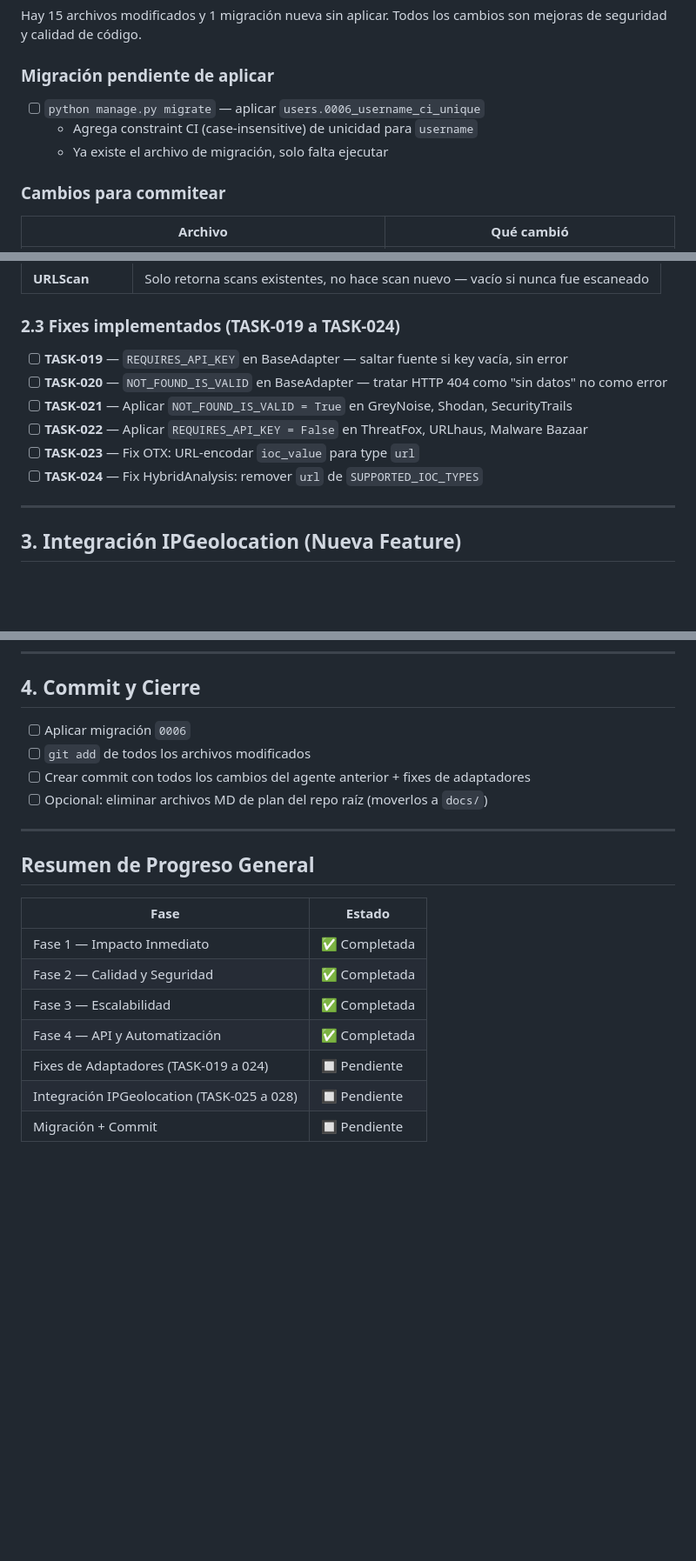
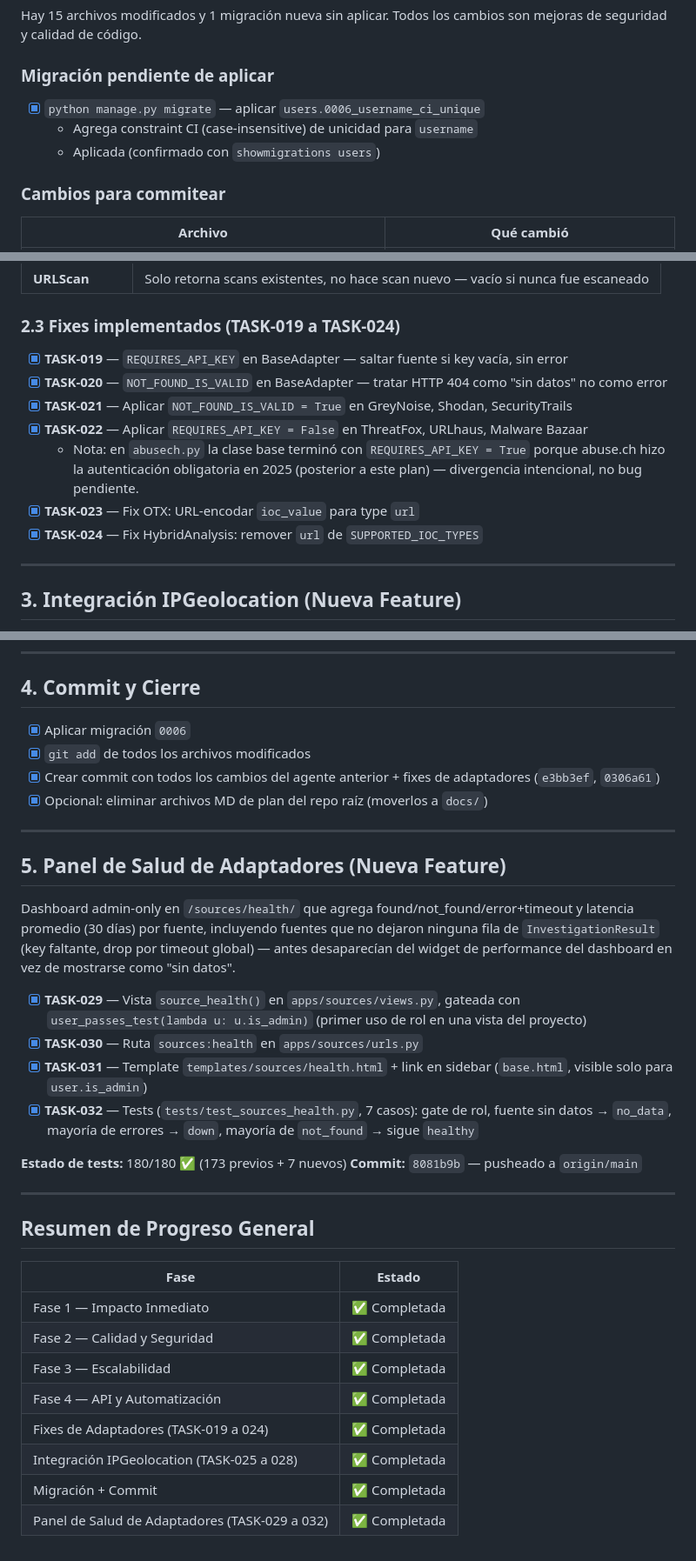
Before and after one commit to cc22n/soc-forge, a Markdown page: docs/pendientes.md, 3 parts joined by grey strips. Shown at 87% size. Drawn GitHub-style; blank space fills up the shorter version.

Commit message:
docs: reconcile stale checkboxes and log adapter health dashboard in pendientes.md
Marked TASK-019 to 028 and the migration/commit checklist as done — they were
already completed in e3bb3ef/0306a61 but the checkboxes were never updated.
Also documents the new adapter health dashboard (TASK-029 to 032, 8081b9b).

Co-Authored-By: Claude Sonnet 5 <noreply@anthropic.com>

```diff
--- a/docs/pendientes.md
+++ b/docs/pendientes.md
@@ -15,9 +15,9 @@ Hay 15 archivos modificados y 1 migración nueva sin aplicar. Todos los cambios
 
 ### Migración pendiente de aplicar
 
-- [ ] `python manage.py migrate` — aplicar `users.0006_username_ci_unique`
+- [x] `python manage.py migrate` — aplicar `users.0006_username_ci_unique`
   - Agrega constraint CI (case-insensitive) de unicidad para `username`
-  - Ya existe el archivo de migración, solo falta ejecutar
+  - Aplicada (confirmado con `showmigrations users`)
 
 ### Cambios para commitear
 
@@ -68,12 +68,15 @@ El orquestador corre adaptadores en paralelo con `ThreadPoolExecutor(max_workers
 
 ### 2.3 Fixes implementados (TASK-019 a TASK-024)
 
-- [ ] **TASK-019** — `REQUIRES_API_KEY` en BaseAdapter — saltar fuente si key vacía, sin error
-- [ ] **TASK-020** — `NOT_FOUND_IS_VALID` en BaseAdapter — tratar HTTP 404 como "sin datos" no como error
-- [ ] **TASK-021** — Aplicar `NOT_FOUND_IS_VALID = True` en GreyNoise, Shodan, SecurityTrails
-- [ ] **TASK-022** — Aplicar `REQUIRES_API_KEY = False` en ThreatFox, URLhaus, Malware Bazaar
-- [ ] **TASK-023** — Fix OTX: URL-encodar `ioc_value` para type `url`
-- [ ] **TASK-024** — Fix HybridAnalysis: remover `url` de `SUPPORTED_IOC_TYPES`
+- [x] **TASK-019** — `REQUIRES_API_KEY` en BaseAdapter — saltar fuente si key vacía, sin error
+- [x] **TASK-020** — `NOT_FOUND_IS_VALID` en BaseAdapter — tratar HTTP 404 como "sin datos" no como error
+- [x] **TASK-021** — Aplicar `NOT_FOUND_IS_VALID = True` en GreyNoise, Shodan, SecurityTrails
+- [x] **TASK-022** — Aplicar `REQUIRES_API_KEY = False` en ThreatFox, URLhaus, Malware Bazaar
+  - Nota: en `abusech.py` la clase base terminó con `REQUIRES_API_KEY = True` porque abuse.ch
+    hizo la autenticación obligatoria en 2025 (posterior a este plan) — divergencia intencional,
+    no bug pendiente.
+- [x] **TASK-023** — Fix OTX: URL-encodar `ioc_value` para type `url`
+- [x] **TASK-024** — Fix HybridAnalysis: remover `url` de `SUPPORTED_IOC_TYPES`
 
 ---
 
@@ -95,10 +98,31 @@ El archivo `integrar-ipgeolocation-plan-gratis.md` documenta la integración pen
 
 ## 4. Commit y Cierre
 
-- [ ] Aplicar migración `0006`
-- [ ] `git add` de todos los archivos modificados
-- [ ] Crear commit con todos los cambios del agente anterior + fixes de adaptadores
-- [ ] Opcional: eliminar archivos MD de plan del repo raíz (moverlos a `docs/`)
+- [x] Aplicar migración `0006`
+- [x] `git add` de todos los archivos modificados
+- [x] Crear commit con todos los cambios del agente anterior + fixes de adaptadores
+  (`e3bb3ef`, `0306a61`)
+- [x] Opcional: eliminar archivos MD de plan del repo raíz (moverlos a `docs/`)
+
+---
+
+## 5. Panel de Salud de Adaptadores (Nueva Feature)
+
+Dashboard admin-only en `/sources/health/` que agrega found/not_found/error+timeout y latencia
+promedio (30 días) por fuente, incluyendo fuentes que no dejaron ninguna fila de
+`InvestigationResult` (key faltante, drop por timeout global) — antes desaparecían del widget
+de performance del dashboard en vez de mostrarse como "sin datos".
+
+- [x] **TASK-029** — Vista `source_health()` en `apps/sources/views.py`, gateada con
+  `user_passes_test(lambda u: u.is_admin)` (primer uso de rol en una vista del proyecto)
+- [x] **TASK-030** — Ruta `sources:health` en `apps/sources/urls.py`
+- [x] **TASK-031** — Template `templates/sources/health.html` + link en sidebar (`base.html`,
+  visible solo para `user.is_admin`)
+- [x] **TASK-032** — Tests (`tests/test_sources_health.py`, 7 casos): gate de rol, fuente sin
+  datos → `no_data`, mayoría de errores → `down`, mayoría de `not_found` → sigue `healthy`
+
+**Estado de tests:** 180/180 ✅ (173 previos + 7 nuevos)
+**Commit:** `8081b9b` — pusheado a `origin/main`
 
 ---
 
@@ -110,6 +134,7 @@ El archivo `integrar-ipgeolocation-plan-gratis.md` documenta la integración pen
 | Fase 2 — Calidad y Seguridad | ✅ Completada |
 | Fase 3 — Escalabilidad | ✅ Completada |
 | Fase 4 — API y Automatización | ✅ Completada |
-| Fixes de Adaptadores (TASK-019 a 024) | 🔲 Pendiente |
-| Integración IPGeolocation (TASK-025 a 028) | 🔲 Pendiente |
-| Migración + Commit | 🔲 Pendiente |
+| Fixes de Adaptadores (TASK-019 a 024) | ✅ Completada |
+| Integración IPGeolocation (TASK-025 a 028) | ✅ Completada |
+| Migración + Commit | ✅ Completada |
+| Panel de Salud de Adaptadores (TASK-029 a 032) | ✅ Completada |
```
